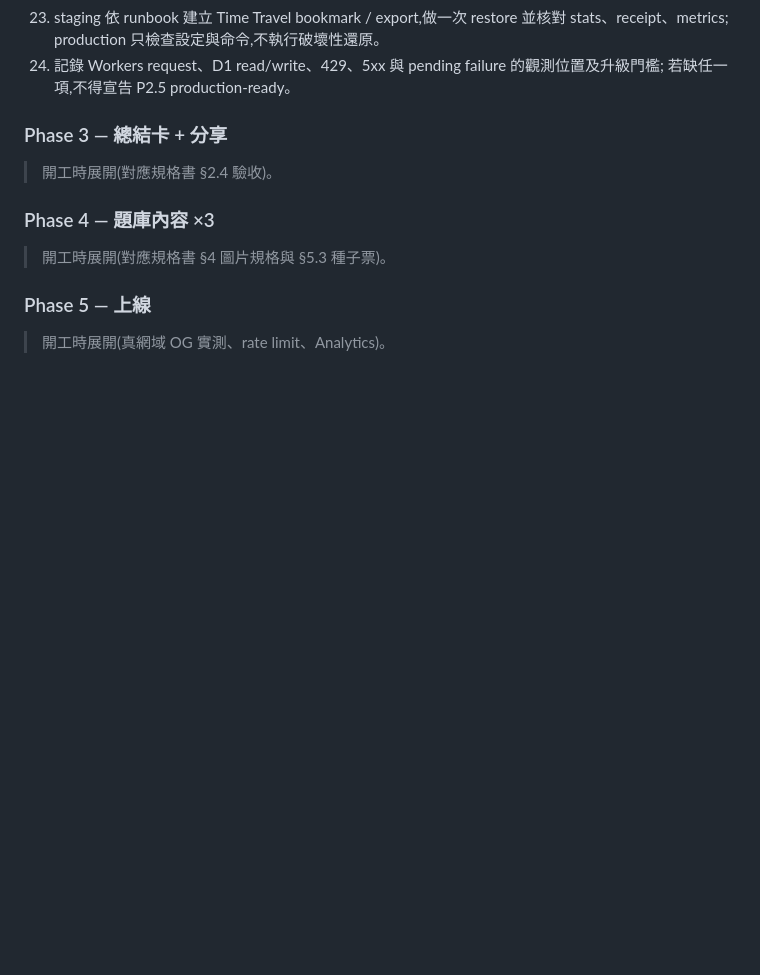
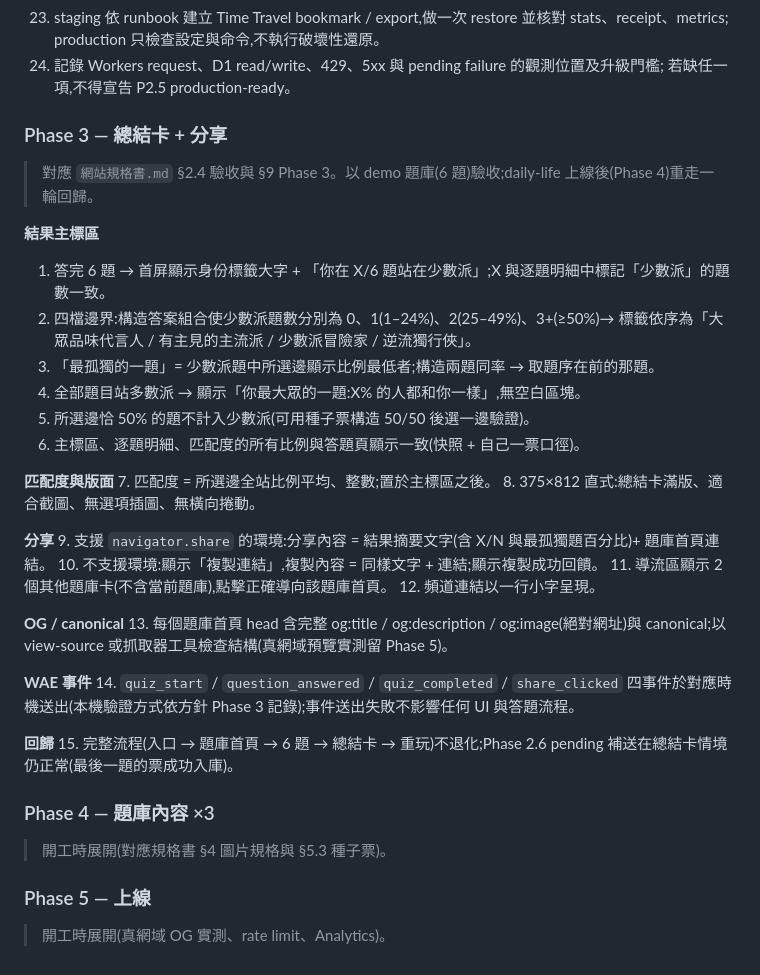
Before and after one commit to shellpig/would-you-rather, a Markdown page: 測試指南.md, the part around the change. Drawn GitHub-style; blank space fills up the shorter version.

```diff
--- a/測試指南.md
+++ b/測試指南.md
@@ -170,7 +170,34 @@ Worker + D1 開發需兩個終端機:`npm run dev:worker`(8788)與 `npm run dev`
 
 ### Phase 3 — 總結卡 + 分享
 
-> 開工時展開(對應規格書 §2.4 驗收)。
+> 對應 `網站規格書.md` §2.4 驗收與 §9 Phase 3。以 demo 題庫(6 題)驗收;daily-life 上線後(Phase 4)重走一輪回歸。
+
+**結果主標區**
+1. 答完 6 題 → 首屏顯示身份標籤大字 + 「你在 X/6 題站在少數派」;X 與逐題明細中標記「少數派」的題數一致。
+2. 四檔邊界:構造答案組合使少數派題數分別為 0、1(1–24%)、2(25–49%)、3+(≥50%)→ 標籤依序為「大眾品味代言人 / 有主見的主流派 / 少數派冒險家 / 逆流獨行俠」。
+3. 「最孤獨的一題」= 少數派題中所選邊顯示比例最低者;構造兩題同率 → 取題序在前的那題。
+4. 全部題目站多數派 → 顯示「你最大眾的一題:X% 的人都和你一樣」,無空白區塊。
+5. 所選邊恰 50% 的題不計入少數派(可用種子票構造 50/50 後選一邊驗證)。
+6. 主標區、逐題明細、匹配度的所有比例與答題頁顯示一致(快照 + 自己一票口徑)。
+
+**匹配度與版面**
+7. 匹配度 = 所選邊全站比例平均、整數;置於主標區之後。
+8. 375×812 直式:總結卡滿版、適合截圖、無選項插圖、無橫向捲動。
+
+**分享**
+9. 支援 `navigator.share` 的環境:分享內容 = 結果摘要文字(含 X/N 與最孤獨題百分比)+ 題庫首頁連結。
+10. 不支援環境:顯示「複製連結」,複製內容 = 同樣文字 + 連結;顯示複製成功回饋。
+11. 導流區顯示 2 個其他題庫卡(不含當前題庫),點擊正確導向該題庫首頁。
+12. 頻道連結以一行小字呈現。
+
+**OG / canonical**
+13. 每個題庫首頁 head 含完整 og:title / og:description / og:image(絕對網址)與 canonical;以 view-source 或抓取器工具檢查結構(真網域預覽實測留 Phase 5)。
+
+**WAE 事件**
+14. `quiz_start` / `question_answered` / `quiz_completed` / `share_clicked` 四事件於對應時機送出(本機驗證方式依方針 Phase 3 記錄);事件送出失敗不影響任何 UI 與答題流程。
+
+**回歸**
+15. 完整流程(入口 → 題庫首頁 → 6 題 → 總結卡 → 重玩)不退化;Phase 2.6 pending 補送在總結卡情境仍正常(最後一題的票成功入庫)。
 
 ### Phase 4 — 題庫內容 ×3
 
```
Also changed, not shown: PROJECT_BRIEF.md (+4 -5 lines), 網站規格書.md (+20 -5 lines).
